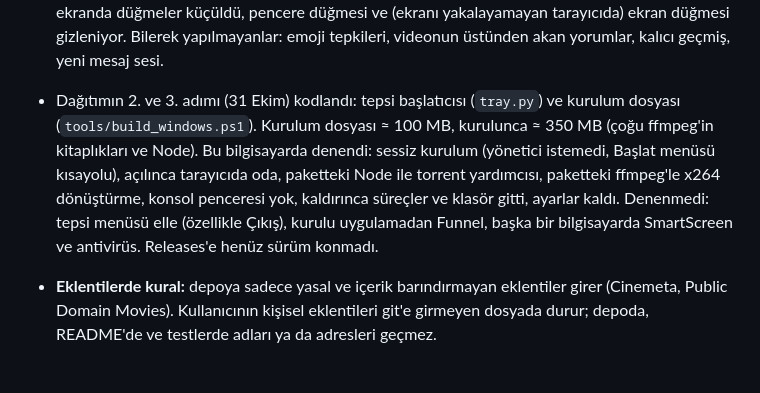
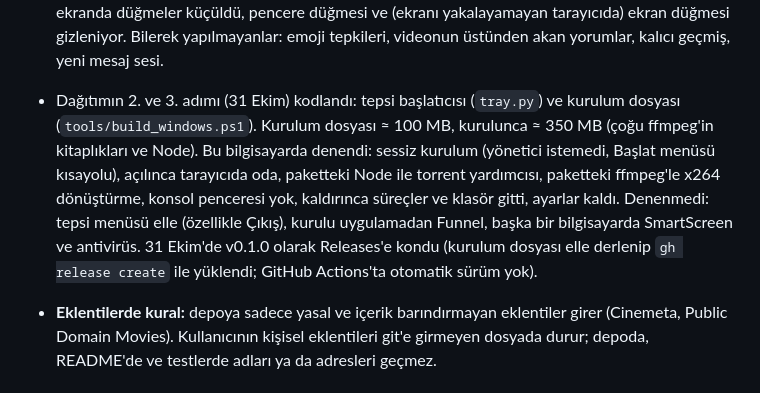
Before and after one commit to erkinavcii/CoWatch, a Markdown page: CLAUDE.md, the part around the change. Rendered like a GitHub page.

Commit message:
README: kurulum dosyası Releases sayfasında

```diff
--- a/CLAUDE.md
+++ b/CLAUDE.md
@@ -126,6 +126,6 @@ Sonraki işler (önce genel program tamamlanacak): [docs/future-plans.md](docs/f
 
 - Yazılı sohbet (30 Ekim) kodlandı, küçük sürüm: videonun sol altında panel, kapalıyken köşede birkaç saniye görünen mesajlar ve okunmamış sayısı, son 100 mesaj hafızada. Playwright'la masaüstü, tam ekran ve telefon genişliğinde denendi; telefonda kontrol çubuğu sığsın diye dar ekranda düğmeler küçüldü, pencere düğmesi ve (ekranı yakalayamayan tarayıcıda) ekran düğmesi gizleniyor. Bilerek yapılmayanlar: emoji tepkileri, videonun üstünden akan yorumlar, kalıcı geçmiş, yeni mesaj sesi.
 
-- Dağıtımın 2. ve 3. adımı (31 Ekim) kodlandı: tepsi başlatıcısı (`tray.py`) ve kurulum dosyası (`tools/build_windows.ps1`). Kurulum dosyası ≈ 100 MB, kurulunca ≈ 350 MB (çoğu ffmpeg'in kitaplıkları ve Node). Bu bilgisayarda denendi: sessiz kurulum (yönetici istemedi, Başlat menüsü kısayolu), açılınca tarayıcıda oda, paketteki Node ile torrent yardımcısı, paketteki ffmpeg'le x264 dönüştürme, konsol penceresi yok, kaldırınca süreçler ve klasör gitti, ayarlar kaldı. Denenmedi: tepsi menüsü elle (özellikle Çıkış), kurulu uygulamadan Funnel, başka bir bilgisayarda SmartScreen ve antivirüs. Releases'e henüz sürüm konmadı.
+- Dağıtımın 2. ve 3. adımı (31 Ekim) kodlandı: tepsi başlatıcısı (`tray.py`) ve kurulum dosyası (`tools/build_windows.ps1`). Kurulum dosyası ≈ 100 MB, kurulunca ≈ 350 MB (çoğu ffmpeg'in kitaplıkları ve Node). Bu bilgisayarda denendi: sessiz kurulum (yönetici istemedi, Başlat menüsü kısayolu), açılınca tarayıcıda oda, paketteki Node ile torrent yardımcısı, paketteki ffmpeg'le x264 dönüştürme, konsol penceresi yok, kaldırınca süreçler ve klasör gitti, ayarlar kaldı. Denenmedi: tepsi menüsü elle (özellikle Çıkış), kurulu uygulamadan Funnel, başka bir bilgisayarda SmartScreen ve antivirüs. 31 Ekim'de v0.1.0 olarak Releases'e kondu (kurulum dosyası elle derlenip `gh release create` ile yüklendi; GitHub Actions'ta otomatik sürüm yok).
 
 - **Eklentilerde kural:** depoya sadece yasal ve içerik barındırmayan eklentiler girer (Cinemeta, Public Domain Movies). Kullanıcının kişisel eklentileri git'e girmeyen dosyada durur; depoda, README'de ve testlerde adları ya da adresleri geçmez.
```
Also changed, not shown: README.tr.md (+1 -1 lines), 1 other file.
